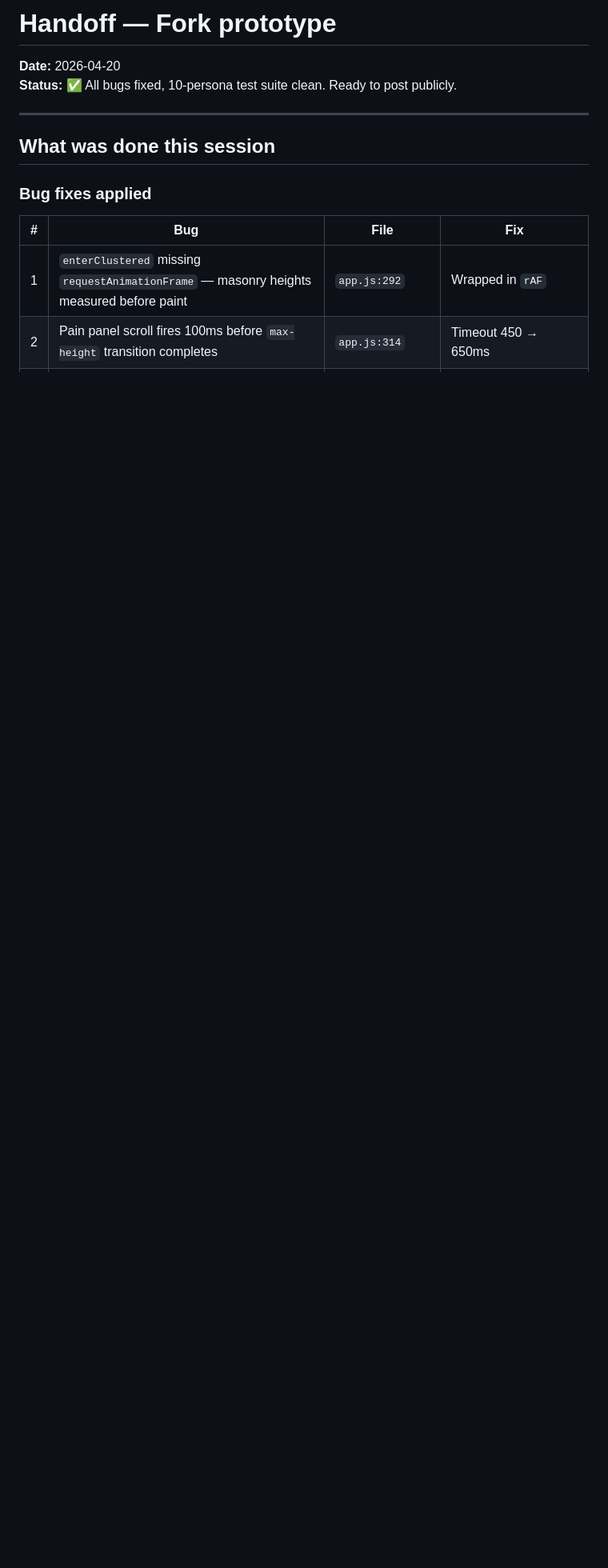
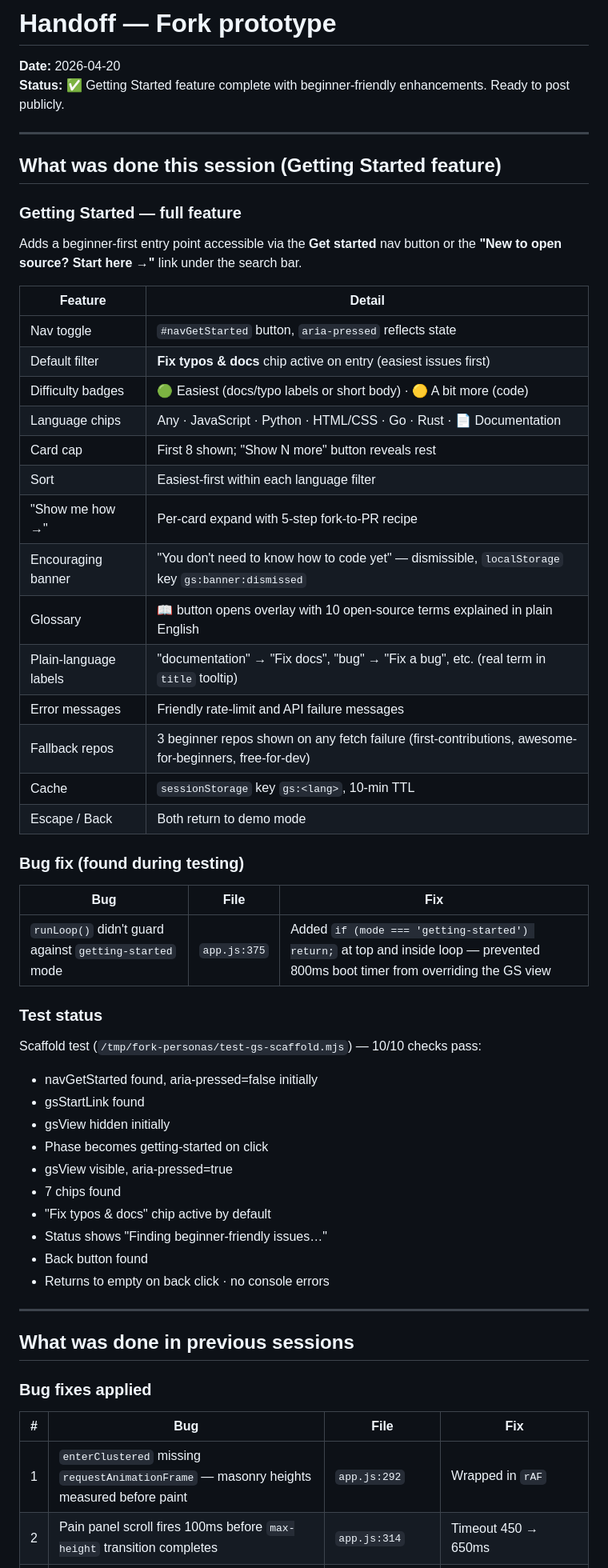
Before and after one commit to Crispyangles/fork-prototype, a Markdown page: HANDOFF.md, the part around the change. Shown at 80% size. GitHub-like rendering; blank space fills up the shorter version.

Commit message:
docs: update HANDOFF with Getting Started feature details
Co-Authored-By: Claude Sonnet 4.6 <noreply@anthropic.com>

```diff
--- a/HANDOFF.md
+++ b/HANDOFF.md
@@ -1,10 +1,55 @@
 # Handoff — Fork prototype
 **Date:** 2026-04-20
-**Status:** ✅ All bugs fixed, 10-persona test suite clean. Ready to post publicly.
+**Status:** ✅ Getting Started feature complete with beginner-friendly enhancements. Ready to post publicly.
 
 ---
 
-## What was done this session
+## What was done this session (Getting Started feature)
+
+### Getting Started — full feature
+
+Adds a beginner-first entry point accessible via the **Get started** nav button or the **"New to open source? Start here →"** link under the search bar.
+
+| Feature | Detail |
+|---------|--------|
+| Nav toggle | `#navGetStarted` button, `aria-pressed` reflects state |
+| Default filter | **Fix typos & docs** chip active on entry (easiest issues first) |
+| Difficulty badges | 🟢 Easiest (docs/typo labels or short body) · 🟡 A bit more (code) |
+| Language chips | Any · JavaScript · Python · HTML/CSS · Go · Rust · 📄 Documentation |
+| Card cap | First 8 shown; "Show N more" button reveals rest |
+| Sort | Easiest-first within each language filter |
+| "Show me how →" | Per-card expand with 5-step fork-to-PR recipe |
+| Encouraging banner | "You don't need to know how to code yet" — dismissible, `localStorage` key `gs:banner:dismissed` |
+| Glossary | 📖 button opens overlay with 10 open-source terms explained in plain English |
+| Plain-language labels | "documentation" → "Fix docs", "bug" → "Fix a bug", etc. (real term in `title` tooltip) |
+| Error messages | Friendly rate-limit and API failure messages |
+| Fallback repos | 3 beginner repos shown on any fetch failure (first-contributions, awesome-for-beginners, free-for-dev) |
+| Cache | `sessionStorage` key `gs:<lang>`, 10-min TTL |
+| Escape / Back | Both return to demo mode |
+
+### Bug fix (found during testing)
+
+| Bug | File | Fix |
+|-----|------|-----|
+| `runLoop()` didn't guard against `getting-started` mode | `app.js:375` | Added `if (mode === 'getting-started') return;` at top and inside loop — prevented 800ms boot timer from overriding the GS view |
+
+### Test status
+
+Scaffold test (`/tmp/fork-personas/test-gs-scaffold.mjs`) — 10/10 checks pass:
+- navGetStarted found, aria-pressed=false initially
+- gsStartLink found
+- gsView hidden initially
+- Phase becomes getting-started on click
+- gsView visible, aria-pressed=true
+- 7 chips found
+- "Fix typos & docs" chip active by default
+- Status shows "Finding beginner-friendly issues…"
+- Back button found
+- Returns to empty on back click · no console errors
+
+---
+
+## What was done in previous sessions
 
 ### Bug fixes applied
 
```
